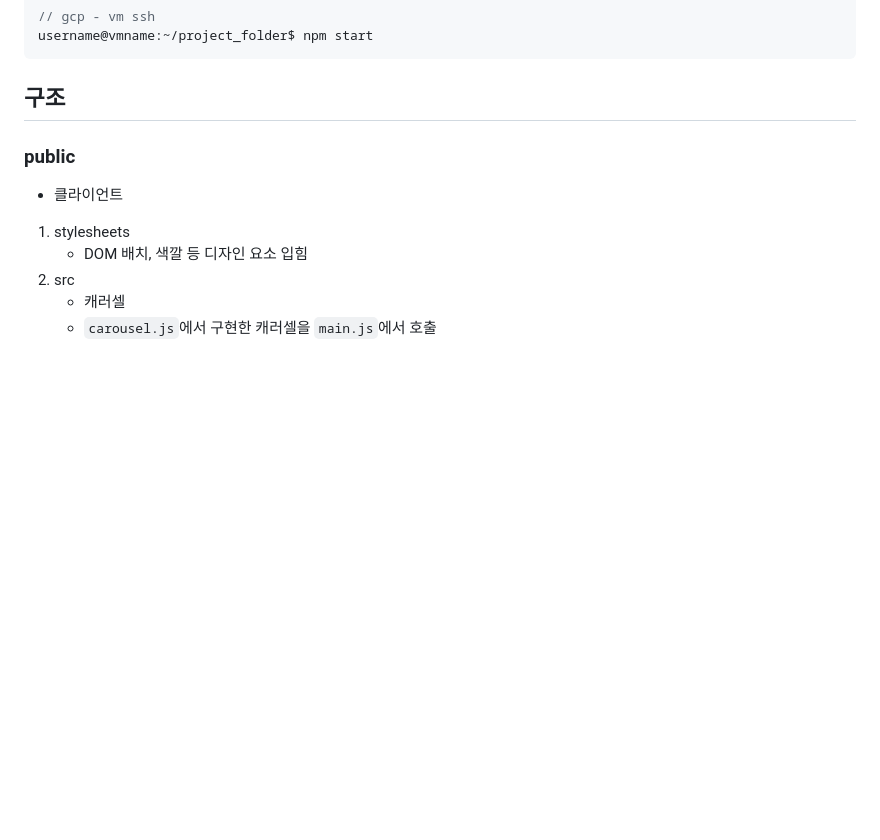
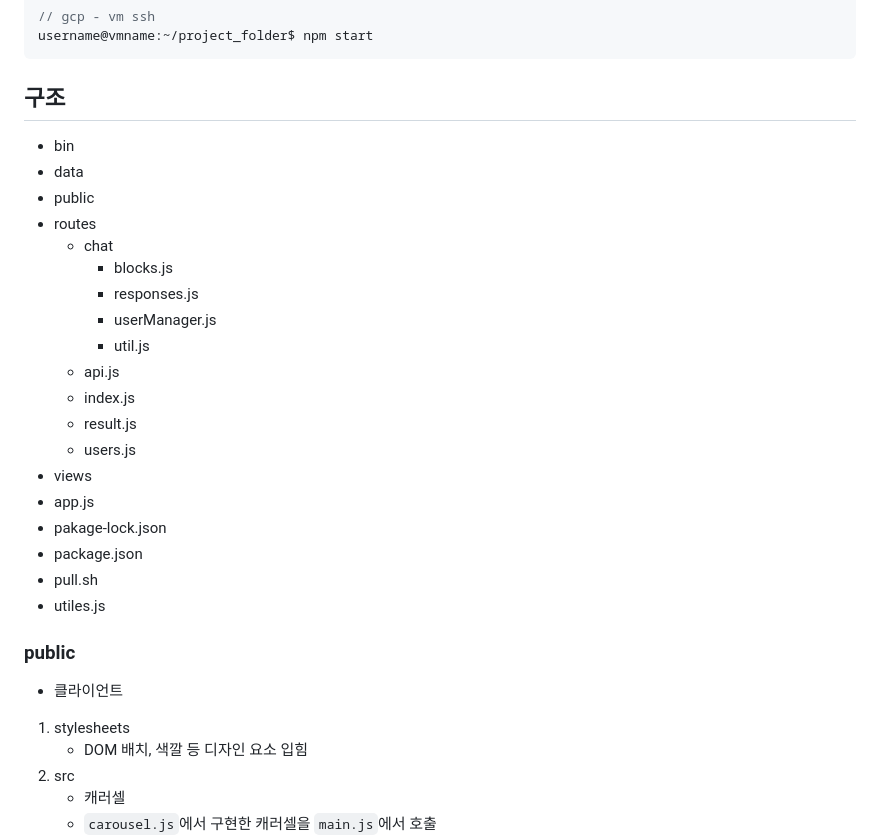
Before and after one commit to HipJaengYiCat/dietbot, a Markdown page: README.md, the part around the change. GitHub-like rendering; blank space fills up the shorter version.

Commit message:
폴더 구조도 추가

````diff
--- a/README.md
+++ b/README.md
@@ -33,6 +33,26 @@ username@vmname:~/project_folder$ npm start
 ```
 
 ## 구조
+- bin
+- data
+- public
+- routes
+    - chat
+        - blocks.js
+        - responses.js
+        - userManager.js
+        - util.js
+    - api.js
+    - index.js
+    - result.js
+    - users.js
+- views
+- app.js
+- pakage-lock.json
+- package.json
+- pull.sh
+- utiles.js
+
 
 ### public
 
````
